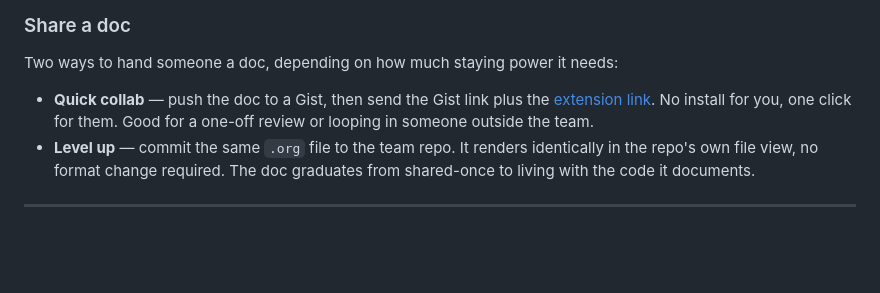
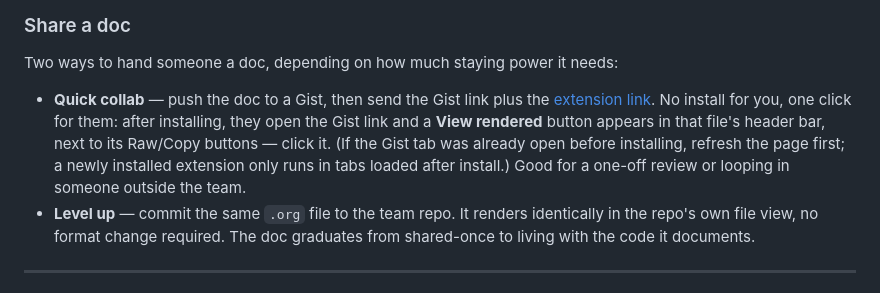
Before and after one commit to fkchang/stream_weaver, a Markdown page: README.md, the part around the change. Drawn GitHub-style; blank space fills up the shorter version.

Commit message:
docs(readme): spell out the View rendered click step in Quick collab
Clean-room read found a gap: a non-developer following the Quick
collab recipe didn't know that after installing the extension they
still need to click something. Now says exactly where the button
appears (the gist file's header bar, next to Raw/Copy) and flags that
a Gist tab open before install needs a refresh, since a newly
installed extension only runs in tabs loaded after install.

Claude-Session: https://claude.ai/code/session_0123Qt2DiXe5UM5rjWTLQAWf

```diff
--- a/README.md
+++ b/README.md
@@ -310,8 +310,12 @@ Two ways to hand someone a doc, depending on how much staying power it needs:
 
 - **Quick collab** — push the doc to a Gist, then send the Gist link plus
   the [extension link](https://chromewebstore.google.com/detail/streamweaver-doc-viewer/odjjednfpfiagefgpcfdlelldphmpcgj).
-  No install for you, one click for them. Good for a one-off review or
-  looping in someone outside the team.
+  No install for you, one click for them: after installing, they open the
+  Gist link and a **View rendered** button appears in that file's header
+  bar, next to its Raw/Copy buttons — click it. (If the Gist tab was
+  already open before installing, refresh the page first; a newly
+  installed extension only runs in tabs loaded after install.) Good for a
+  one-off review or looping in someone outside the team.
 - **Level up** — commit the same `.org` file to the team repo. It renders
   identically in the repo's own file view, no format change required. The
   doc graduates from shared-once to living with the code it documents.
```
